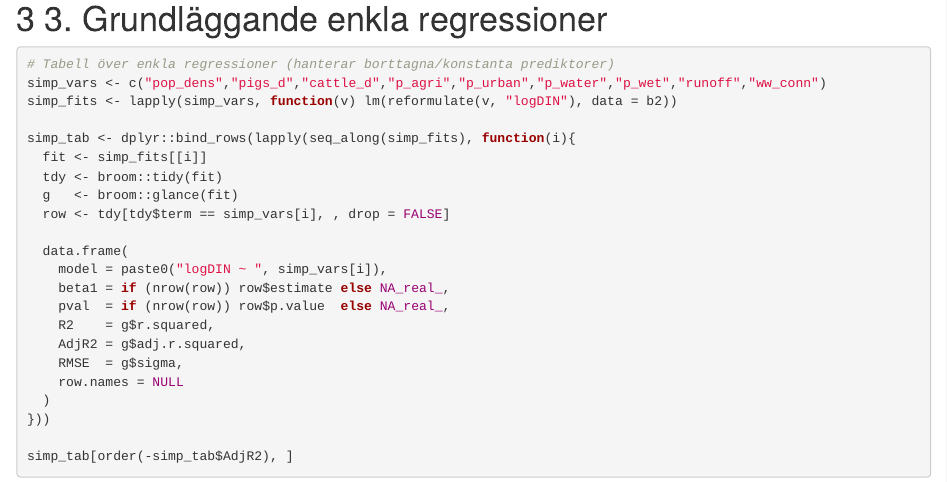
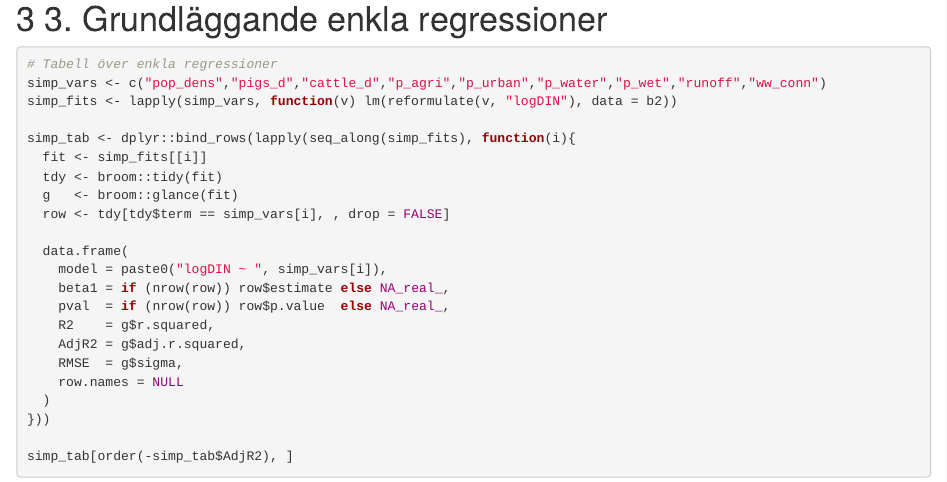
Before and after one commit to Mo-ami/MT5021, an R Markdown document (Projekt.Rmd): the page in a window 1100 px wide, from 5240 px down. Rendered offline with R 4.5, knitr and Pandoc, with nearby package versions.

Commit message:
ändring

````diff
--- a/Projekt.Rmd
+++ b/Projekt.Rmd
@@ -104,7 +104,7 @@ do.call(gridExtra::grid.arrange, c(plots, ncol=3))
 # 3. Grundläggande enkla regressioner
 
 ```{r}
-# Tabell över enkla regressioner (hanterar borttagna/konstanta prediktorer)
+# Tabell över enkla regressioner
 simp_vars <- c("pop_dens","pigs_d","cattle_d","p_agri","p_urban","p_water","p_wet","runoff","ww_conn")
 simp_fits <- lapply(simp_vars, function(v) lm(reformulate(v, "logDIN"), data = b2))
 
````
